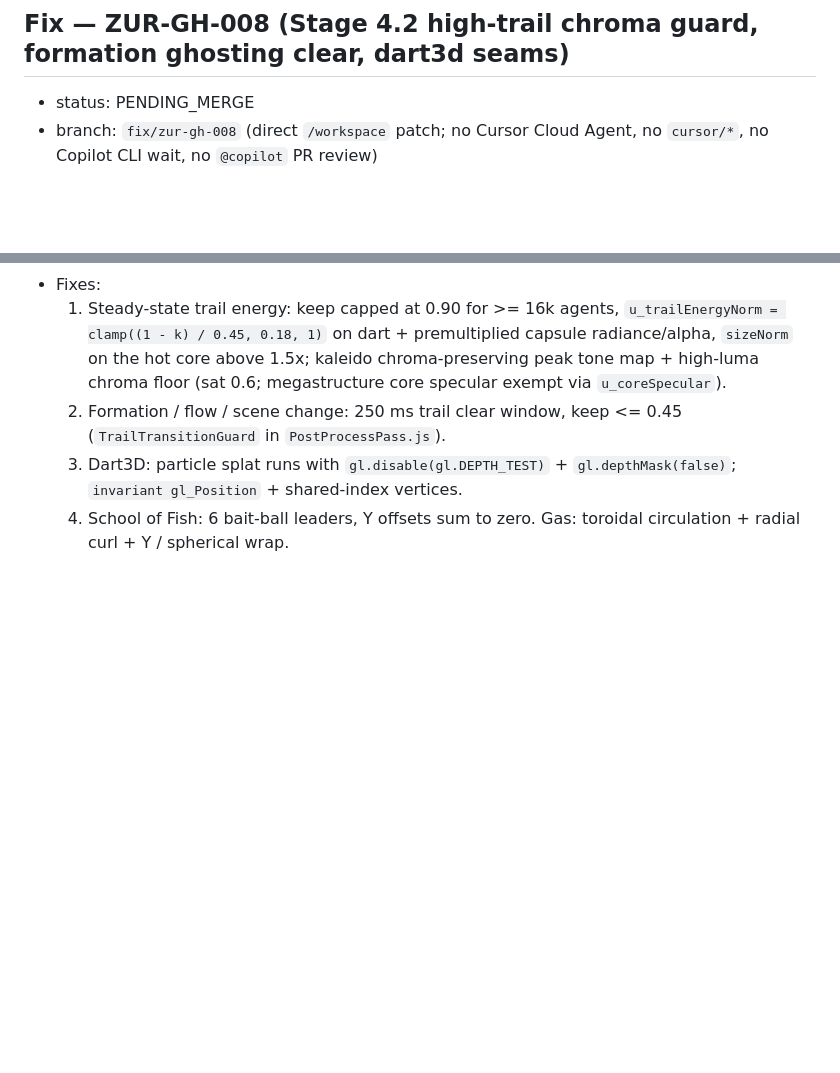
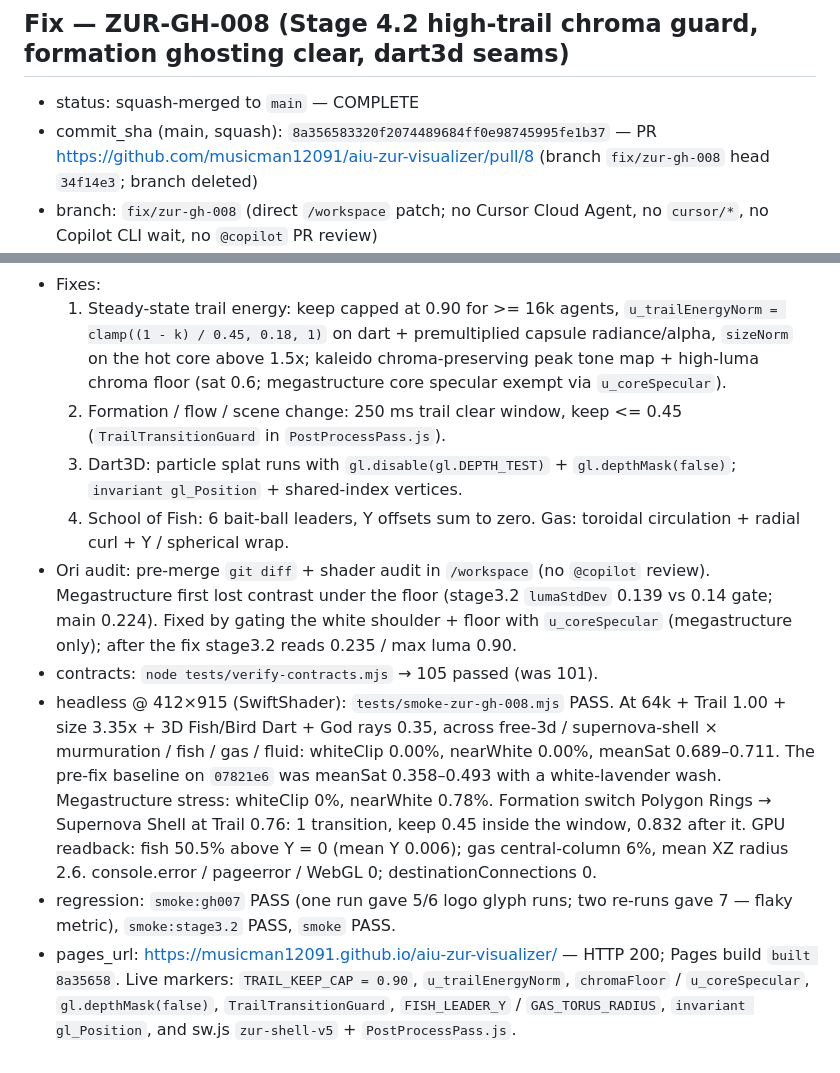
Before and after one commit to musicman12091/aiu-zur-visualizer, a Markdown page: STATE.md, 2 parts joined by grey strips. Drawn GitHub-style; blank space fills up the shorter version.

Commit message:
docs: log ZUR-GH-008 squash merge, smoke metrics and live Pages

```diff
--- a/STATE.md
+++ b/STATE.md
@@ -126,7 +126,8 @@ Pages is enabled and serving Stage 3 from the `main` branch root (`/`). https://
 
 ## Fix — ZUR-GH-008 (Stage 4.2 high-trail chroma guard, formation ghosting clear, dart3d seams)
 
-- status: PENDING_MERGE
+- status: squash-merged to `main` — COMPLETE
+- commit_sha (main, squash): `8a356583320f2074489684ff0e98745995fe1b37` — PR https://github.com/musicman12091/aiu-zur-visualizer/pull/8 (branch `fix/zur-gh-008` head `34f14e3`; branch deleted)
 - branch: `fix/zur-gh-008` (direct `/workspace` patch; no Cursor Cloud Agent, no `cursor/*`, no Copilot CLI wait, no `@copilot` PR review)
 - pre-flight: `ZUR_v41_Sheet_01..08.jpg` were not present in `/workspace` or Google Drive (search `name contains 'ZUR_v41'` returned nothing); sheets 01–05 could not be re-inspected — proceeded with the 4 coded fixes from the ticket.
 - Fixes:
@@ -134,3 +135,8 @@ Pages is enabled and serving Stage 3 from the `main` branch root (`/`). https://
   2. Formation / flow / scene change: 250 ms trail clear window, keep <= 0.45 (`TrailTransitionGuard` in `PostProcessPass.js`).
   3. Dart3D: particle splat runs with `gl.disable(gl.DEPTH_TEST)` + `gl.depthMask(false)`; `invariant gl_Position` + shared-index vertices.
   4. School of Fish: 6 bait-ball leaders, Y offsets sum to zero. Gas: toroidal circulation + radial curl + Y / spherical wrap.
+- Ori audit: pre-merge `git diff` + shader audit in `/workspace` (no `@copilot` review). Megastructure first lost contrast under the floor (stage3.2 `lumaStdDev` 0.139 vs 0.14 gate; main 0.224). Fixed by gating the white shoulder + floor with `u_coreSpecular` (megastructure only); after the fix stage3.2 reads 0.235 / max luma 0.90.
+- contracts: `node tests/verify-contracts.mjs` → 105 passed (was 101).
+- headless @ 412×915 (SwiftShader): `tests/smoke-zur-gh-008.mjs` PASS. At 64k + Trail 1.00 + size 3.35x + 3D Fish/Bird Dart + God rays 0.35, across free-3d / supernova-shell × murmuration / fish / gas / fluid: whiteClip 0.00%, nearWhite 0.00%, meanSat 0.689–0.711. The pre-fix baseline on `07821e6` was meanSat 0.358–0.493 with a white-lavender wash. Megastructure stress: whiteClip 0%, nearWhite 0.78%. Formation switch Polygon Rings → Supernova Shell at Trail 0.76: 1 transition, keep 0.45 inside the window, 0.832 after it. GPU readback: fish 50.5% above Y = 0 (mean Y 0.006); gas central-column 6%, mean XZ radius 2.6. console.error / pageerror / WebGL 0; destinationConnections 0.
+- regression: `smoke:gh007` PASS (one run gave 5/6 logo glyph runs; two re-runs gave 7 — flaky metric), `smoke:stage3.2` PASS, `smoke` PASS.
+- pages_url: https://musicman12091.github.io/aiu-zur-visualizer/ — HTTP 200; Pages build `built 8a35658`. Live markers: `TRAIL_KEEP_CAP = 0.90`, `u_trailEnergyNorm`, `chromaFloor` / `u_coreSpecular`, `gl.depthMask(false)`, `TrailTransitionGuard`, `FISH_LEADER_Y` / `GAS_TORUS_RADIUS`, `invariant gl_Position`, and sw.js `zur-shell-v5` + `PostProcessPass.js`.
```
